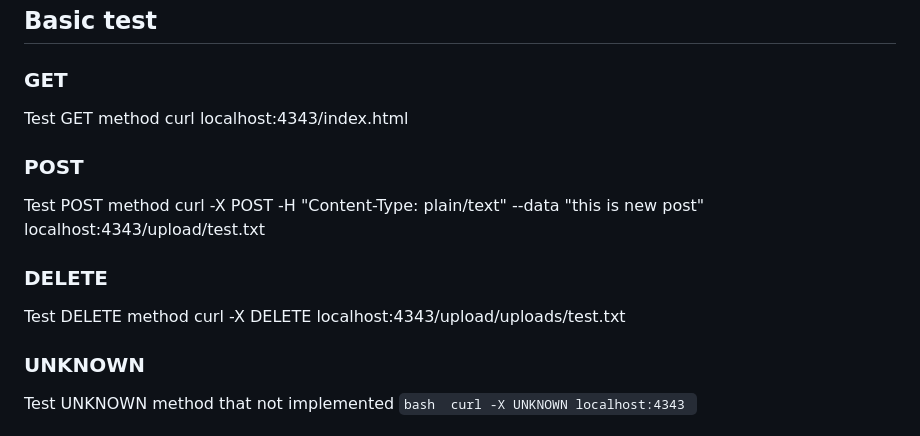
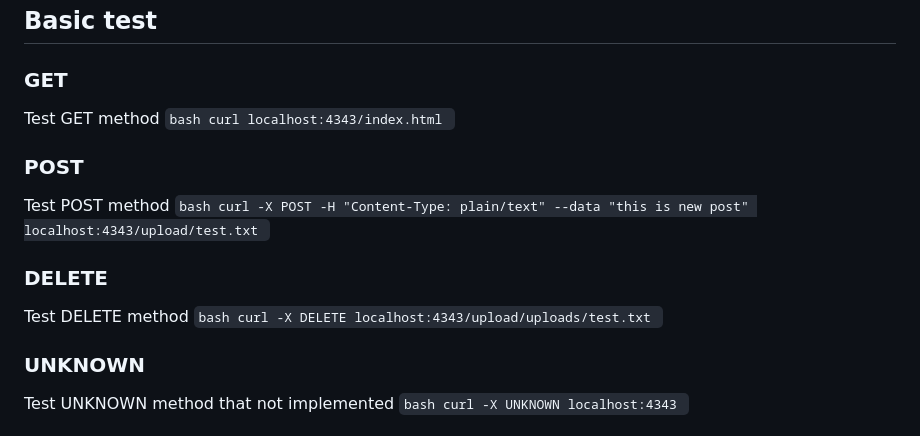
Before and after one commit to Muaykak/42webserv, a Markdown page: webserver_new/README.md, the part around the change. Rendered like a GitHub page.

Commit message:
redesign readme

````diff
--- a/webserver_new/README.md
+++ b/webserver_new/README.md
@@ -12,15 +12,21 @@
 ## **Basic test**
 ### GET
 Test GET method
+		```bash
 		curl localhost:4343/index.html
+		```
 
 ### POST
 Test POST method
+		```bash
 		curl -X POST -H "Content-Type: plain/text" --data "this is new post" localhost:4343/upload/test.txt
+		```
 
 ### DELETE
 Test DELETE method
+		```bash
 		curl -X DELETE localhost:4343/upload/uploads/test.txt
+		```
 
 ### UNKNOWN
 Test UNKNOWN method that not implemented
````
